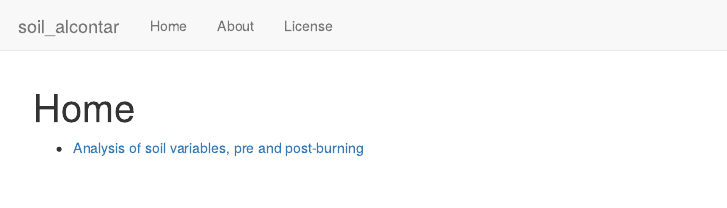
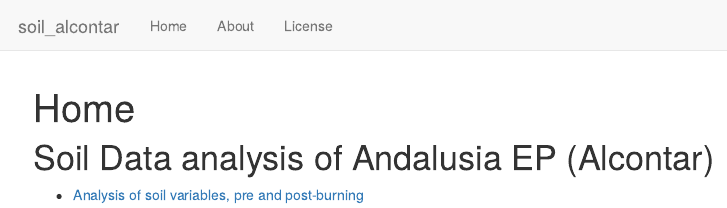
Before and after one commit to serpam/soil_alcontar, an R Markdown document (analysis/index.Rmd): the page in a window 1100 px wide, from its top. Rendered offline with R 4.5, knitr and Pandoc, with nearby package versions; drawn as R Markdown's standard HTML page in place of the format the file asks for.

Commit message:
test nuevo

```diff
--- a/analysis/index.Rmd
+++ b/analysis/index.Rmd
@@ -8,4 +8,5 @@ editor_options:
   chunk_output_type: console
 ---
 
+# Soil Data analysis of Andalusia EP (Alcontar)
 - [Analysis of soil variables, pre and post-burning](analysis_pre_post.html)
```
